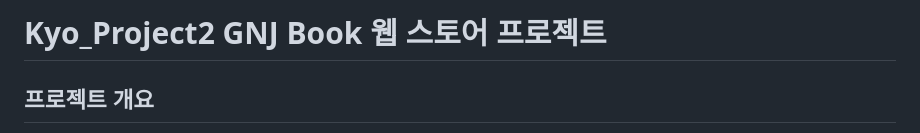
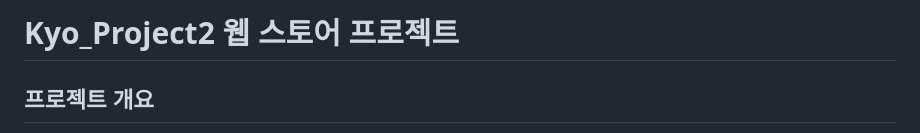
Before and after one commit to sendjin5/kyo_pro02, a Markdown page: README.md, the part around the change. Drawn GitHub-style.

```diff
--- a/README.md
+++ b/README.md
@@ -1,4 +1,4 @@
-# Kyo_Project2 GNJ Book 웹 스토어 프로젝트
+# Kyo_Project2 웹 스토어 프로젝트
 
 ## 프로젝트 개요
 
```
